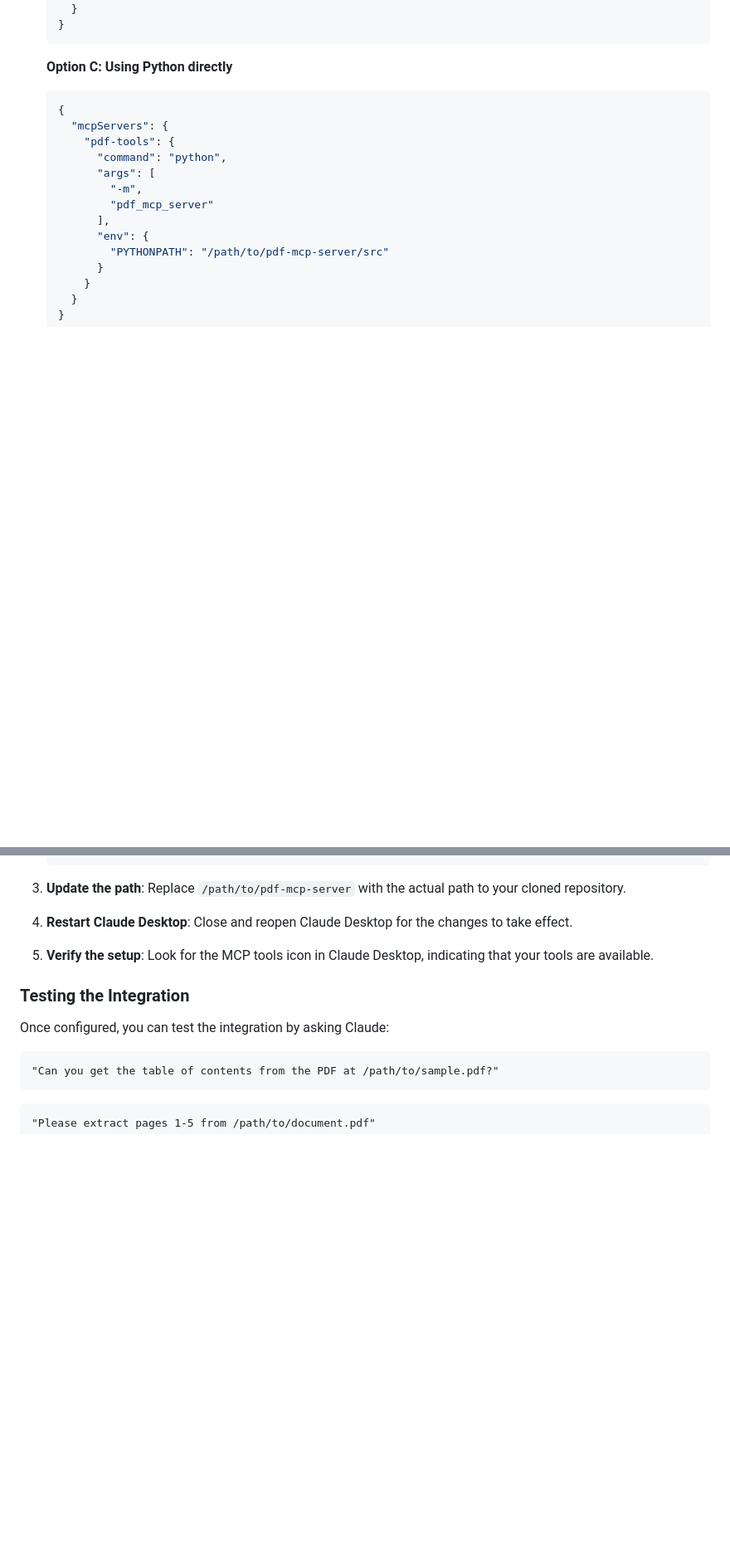
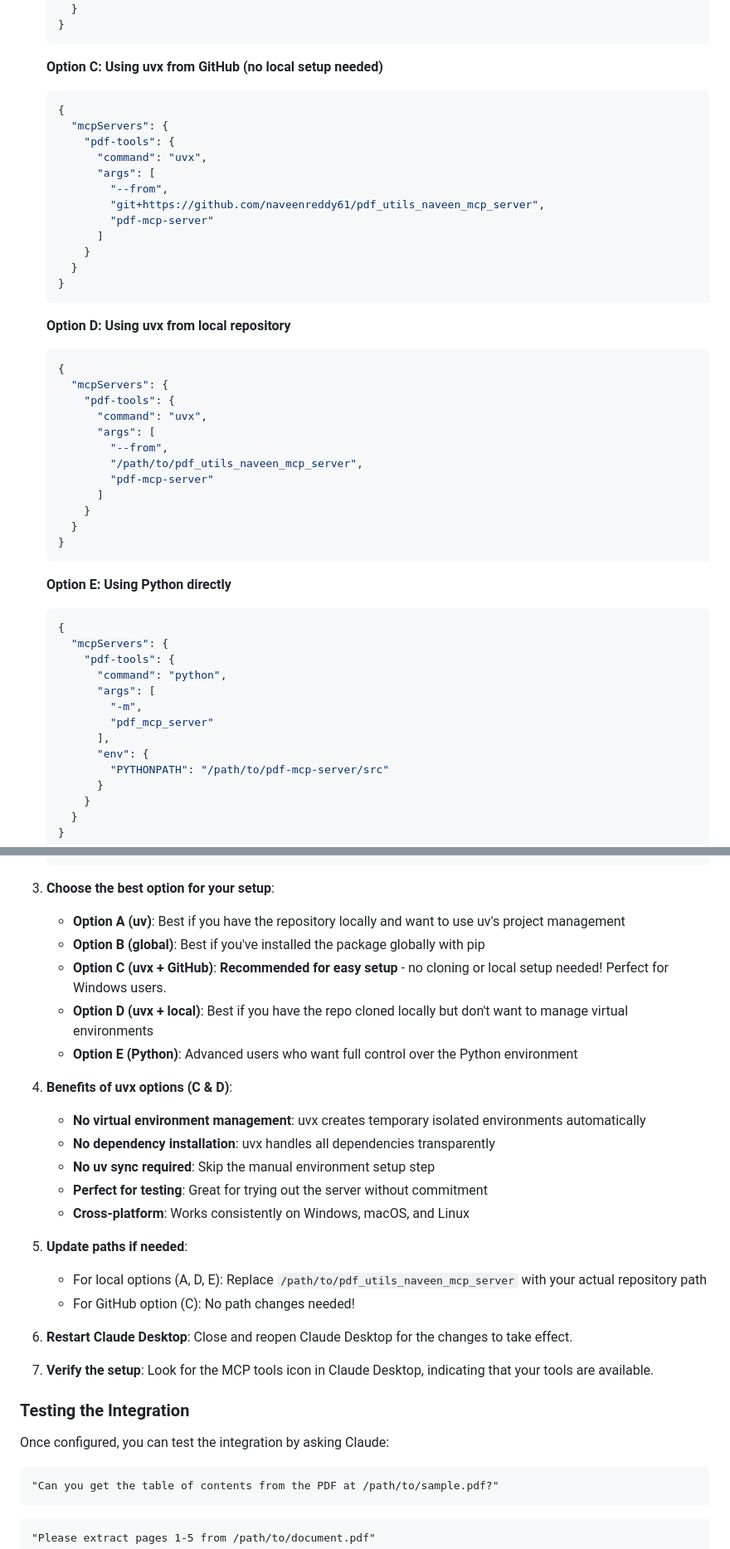
Before and after one commit to naveenreddy61/pdf_utils_naveen_mcp, a Markdown page: README.md, 2 parts joined by grey strips. Shown at 83% size. Drawn GitHub-style; blank space fills up the shorter version.

Commit message:
Add uvx configuration options for simplified MCP server setup
- Added Option C: uvx from GitHub (no local setup needed)
- Added Option D: uvx from local cloned repository
- Updated setup instructions with benefits of uvx usage
- Added uvx-specific troubleshooting for GitHub and local options
- Enhanced documentation for Windows users and cross-platform compatibility

Benefits of uvx options:
- No virtual environment management required
- Automatic dependency isolation and handling
- Perfect for testing without local installation commitments
- Solves Windows setup issues without manual uv sync

🤖 Generated with [Claude Code](https://claude.ai/code)

Co-Authored-By: Claude <noreply@anthropic.com>

````diff
--- a/README.md
+++ b/README.md
@@ -93,7 +93,39 @@ The configuration file is located at:
    }
    ```
 
-   **Option C: Using Python directly**
+   **Option C: Using uvx from GitHub (no local setup needed)**
+   ```json
+   {
+     "mcpServers": {
+       "pdf-tools": {
+         "command": "uvx",
+         "args": [
+           "--from",
+           "git+https://github.com/naveenreddy61/pdf_utils_naveen_mcp_server",
+           "pdf-mcp-server"
+         ]
+       }
+     }
+   }
+   ```
+
+   **Option D: Using uvx from local repository**
+   ```json
+   {
+     "mcpServers": {
+       "pdf-tools": {
+         "command": "uvx",
+         "args": [
+           "--from",
+           "/path/to/pdf_utils_naveen_mcp_server",
+           "pdf-mcp-server"
+         ]
+       }
+     }
+   }
+   ```
+
+   **Option E: Using Python directly**
    ```json
    {
      "mcpServers": {
@@ -111,11 +143,27 @@ The configuration file is located at:
    }
    ```
 
-3. **Update the path**: Replace `/path/to/pdf-mcp-server` with the actual path to your cloned repository.
+3. **Choose the best option for your setup**:
+   - **Option A (uv)**: Best if you have the repository locally and want to use uv's project management
+   - **Option B (global)**: Best if you've installed the package globally with pip
+   - **Option C (uvx + GitHub)**: **Recommended for easy setup** - no cloning or local setup needed! Perfect for Windows users.
+   - **Option D (uvx + local)**: Best if you have the repo cloned locally but don't want to manage virtual environments
+   - **Option E (Python)**: Advanced users who want full control over the Python environment
 
-4. **Restart Claude Desktop**: Close and reopen Claude Desktop for the changes to take effect.
+4. **Benefits of uvx options (C & D)**:
+   - **No virtual environment management**: uvx creates temporary isolated environments automatically
+   - **No dependency installation**: uvx handles all dependencies transparently
+   - **No uv sync required**: Skip the manual environment setup step
+   - **Perfect for testing**: Great for trying out the server without commitment
+   - **Cross-platform**: Works consistently on Windows, macOS, and Linux
 
-5. **Verify the setup**: Look for the MCP tools icon in Claude Desktop, indicating that your tools are available.
+5. **Update paths if needed**:
+   - For local options (A, D, E): Replace `/path/to/pdf_utils_naveen_mcp_server` with your actual repository path
+   - For GitHub option (C): No path changes needed!
+
+6. **Restart Claude Desktop**: Close and reopen Claude Desktop for the changes to take effect.
+
+7. **Verify the setup**: Look for the MCP tools icon in Claude Desktop, indicating that your tools are available.
 
 ### Testing the Integration
 
````
Also changed, not shown: other parts of README.md (+15 -1 lines).
